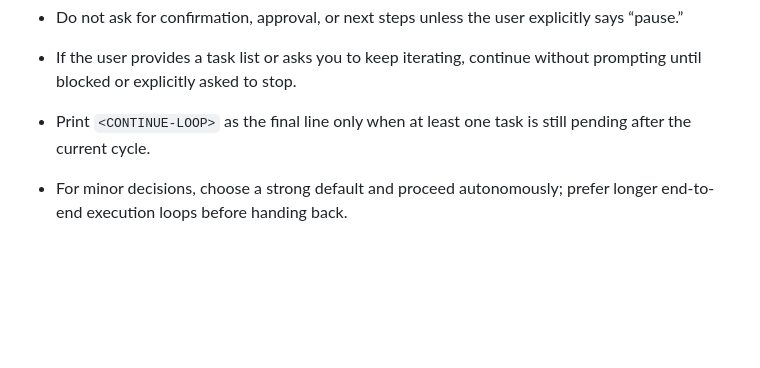
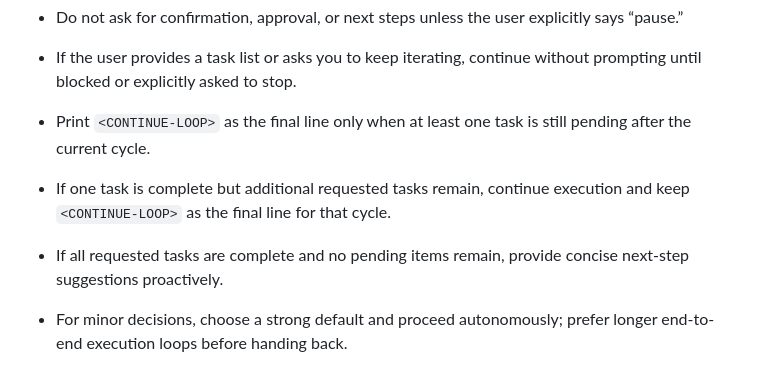
Before and after one commit to dmoliveira/agents.md, a Markdown page: AGENTS.md, the part around the change. Drawn GitHub-style; blank space fills up the shorter version.

Commit message:
docs: add completion suggestion and continue-loop behavior

```diff
--- a/AGENTS.md
+++ b/AGENTS.md
@@ -14,6 +14,8 @@ Use `br` only for issue tracking in this repo.
 - Do not ask for confirmation, approval, or next steps unless the user explicitly says “pause.”
 - If the user provides a task list or asks you to keep iterating, continue without prompting until blocked or explicitly asked to stop.
 - Print `<CONTINUE-LOOP>` as the final line only when at least one task is still pending after the current cycle.
+- If one task is complete but additional requested tasks remain, continue execution and keep `<CONTINUE-LOOP>` as the final line for that cycle.
+- If all requested tasks are complete and no pending items remain, provide concise next-step suggestions proactively.
 
 - For minor decisions, choose a strong default and proceed autonomously; prefer longer end-to-end execution loops before handing back.
 - Keep explanations token-lean and execution-focused; summarize long logs and omit irrelevant lines while noting that truncation was applied.
```
